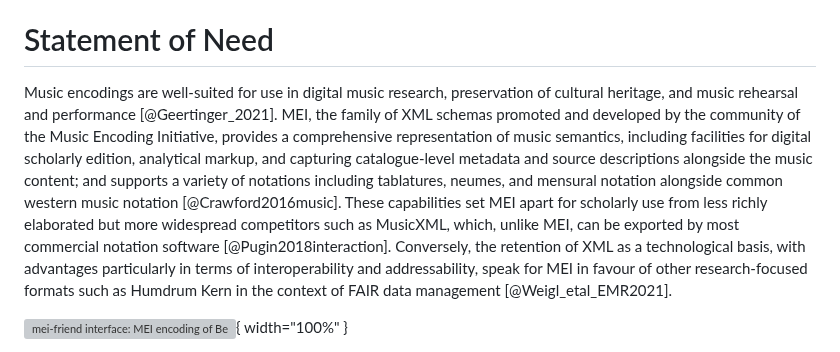
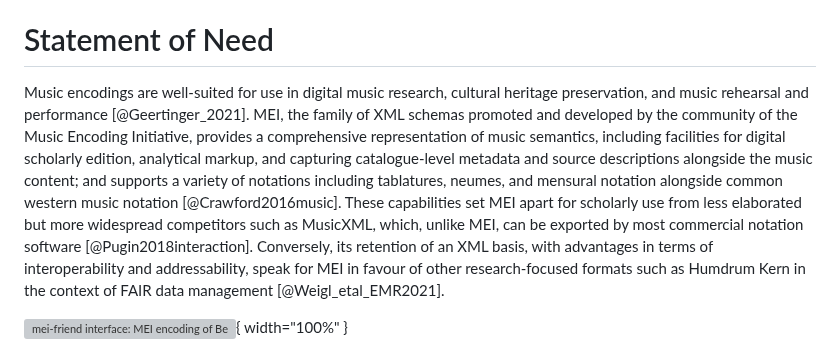
Before and after one commit to mei-friend/mei-friend, a Markdown page: joss2023/paper.md, the part around the change. Rendered like a GitHub page; grey boxes are pictures that could not be loaded.

Commit message:
Shorten further

```diff
--- a/joss2023/paper.md
+++ b/joss2023/paper.md
@@ -30,8 +30,8 @@ The editor targets an audience of music scholars, students, librarians, performe
 
 # Statement of Need
 
-Music encodings are well-suited for use in digital music research, preservation of cultural heritage, and music rehearsal and performance [@Geertinger_2021].
-MEI, the family of XML schemas promoted and developed by the community of the Music Encoding Initiative, provides a comprehensive representation of music semantics, including facilities for digital scholarly edition, analytical markup, and capturing catalogue-level metadata and source descriptions alongside the music content; and supports a variety of notations including tablatures, neumes, and mensural notation alongside common western music notation [@Crawford2016music]. These capabilities set MEI apart for scholarly use from less richly elaborated but more widespread competitors such as MusicXML, which, unlike MEI, can be exported by most commercial notation software [@Pugin2018interaction]. Conversely, the retention of XML as a technological basis, with advantages particularly in terms of interoperability and addressability, speak for MEI in favour of other research-focused formats such as Humdrum Kern in the context of FAIR data management [@Weigl_etal_EMR2021].
+Music encodings are well-suited for use in digital music research, cultural heritage preservation, and music rehearsal and performance [@Geertinger_2021].
+MEI, the family of XML schemas promoted and developed by the community of the Music Encoding Initiative, provides a comprehensive representation of music semantics, including facilities for digital scholarly edition, analytical markup, and capturing catalogue-level metadata and source descriptions alongside the music content; and supports a variety of notations including tablatures, neumes, and mensural notation alongside common western music notation [@Crawford2016music]. These capabilities set MEI apart for scholarly use from less elaborated but more widespread competitors such as MusicXML, which, unlike MEI, can be exported by most commercial notation software [@Pugin2018interaction]. Conversely, its retention of an XML basis, with advantages in terms of interoperability and addressability, speak for MEI in favour of other research-focused formats such as Humdrum Kern in the context of FAIR data management [@Weigl_etal_EMR2021].
 
 ![mei-friend interface: MEI encoding of Beethoven's WoO 57 (right panel), digital score rendering (top-left panel), and associated facsimile image of the source edition (bottom-left panel), with the currently-selected measure highlighted in each modality.\label{fig:example}](mei-friend-WoO57-facsimile-3.png){ width="100%" }
 
```
